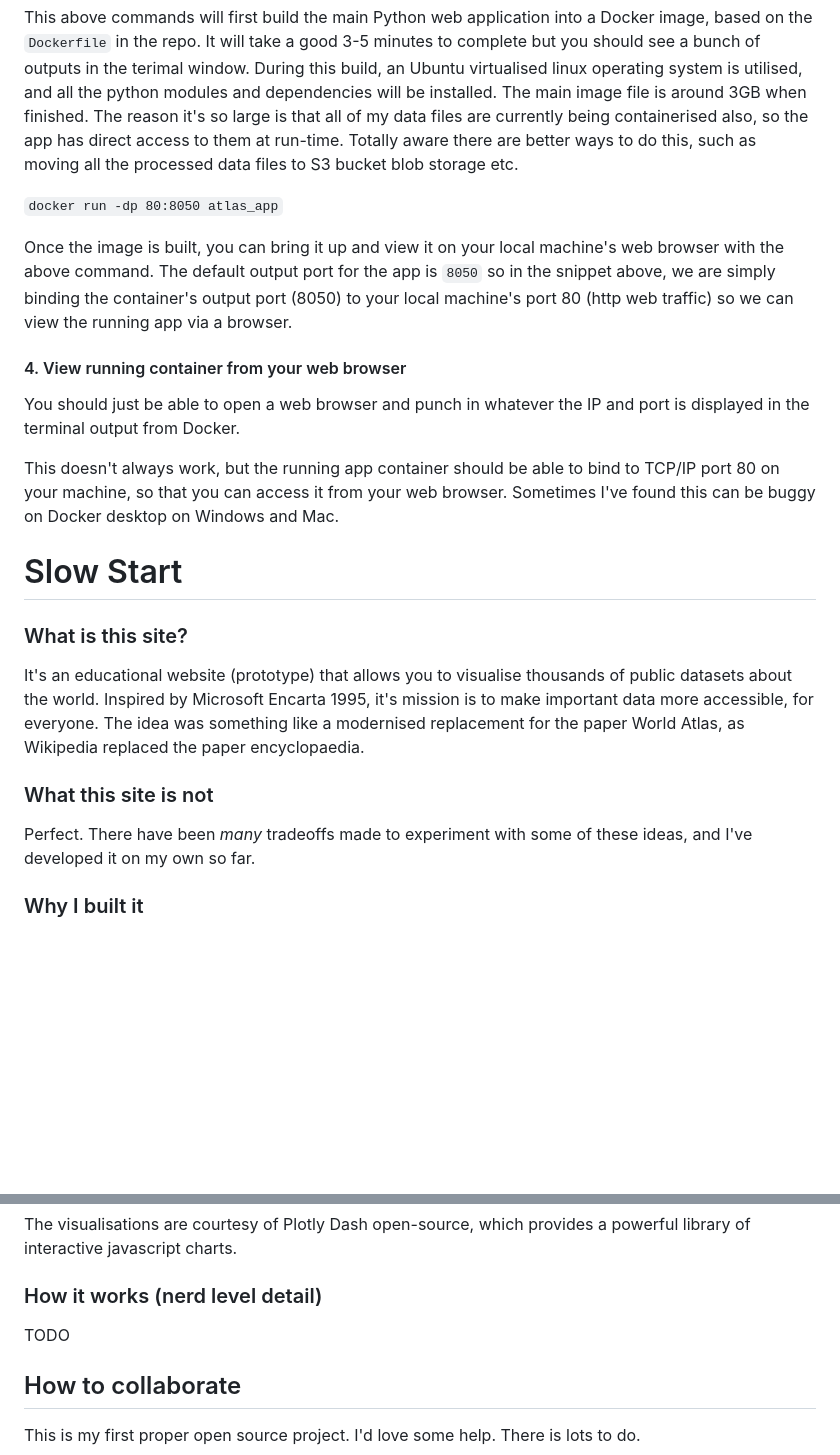
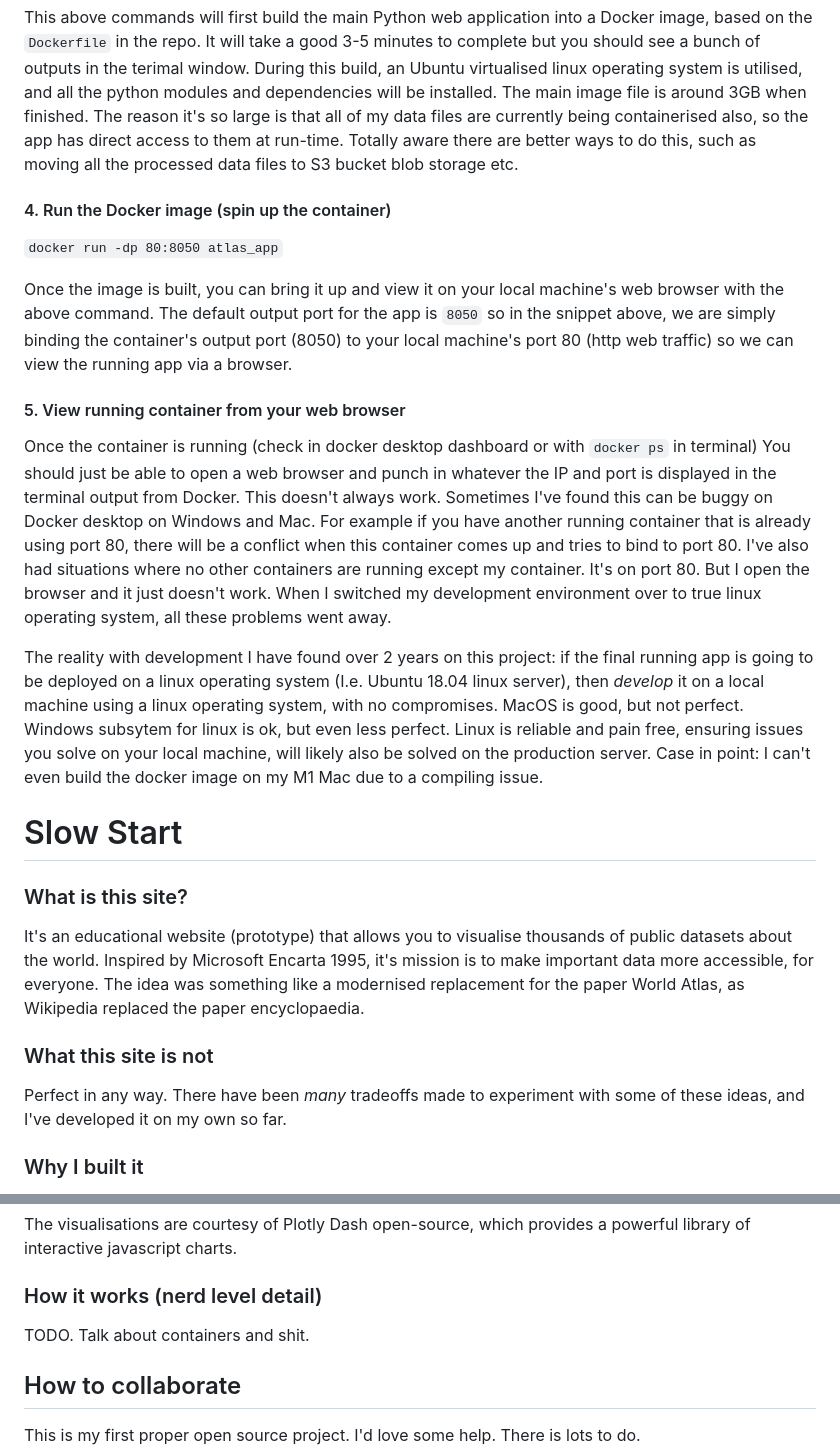
Before and after one commit to reticent-roklimber/atlas, a Markdown page: README.md, 2 parts joined by grey strips. Drawn GitHub-style; blank space fills up the shorter version.

Commit message:
readme tweaks

```diff
--- a/README.md
+++ b/README.md
@@ -78,16 +78,18 @@ From a terminal in the main repo root directory
 
 This above commands will first build the main Python web application into a Docker image, based on the `Dockerfile` in the repo. It will take a good 3-5 minutes to complete but you should see a bunch of outputs in the terimal window. During this build, an Ubuntu virtualised linux operating system is utilised, and all the python modules and dependencies will be installed. The main image file is around 3GB when finished. The reason it's so large is that all of my data files are currently being containerised also, so the app has direct access to them at run-time. Totally aware there are better ways to do this, such as moving all the processed data files to S3 bucket blob storage etc.
 
+#### 4. Run the Docker image (spin up the container)
+
 `docker run -dp 80:8050 atlas_app`
 
 Once the image is built, you can bring it up and view it on your local machine's web browser with the above command. The default output port for the app is `8050` so in the snippet above, we are simply binding the container's output port (8050) to your local machine's port 80 (http web traffic) so we can view the running app via a browser.
 
 
-#### 4. View running container from your web browser
+#### 5. View running container from your web browser
 
-You should just be able to open a web browser and punch in whatever the IP and port is displayed in the terminal output from Docker.
+Once the container is running (check in docker desktop dashboard or with `docker ps` in terminal) You should just be able to open a web browser and punch in whatever the IP and port is displayed in the terminal output from Docker. This doesn't always work. Sometimes I've found this can be buggy on Docker desktop on Windows and Mac. For example if you have another running container that is already using port 80, there will be a conflict when this container comes up and tries to bind to port 80. I've also had situations where no other containers are running except my container. It's on port 80. But I open the browser and it just doesn't work. When I switched my development environment over to true linux operating system, all these problems went away.
 
-This doesn't always work, but the running app container should be able to bind to TCP/IP port 80 on your machine, so that you can access it from your web browser. Sometimes I've found this can be buggy on Docker desktop on Windows and Mac.
+The reality with development I have found over 2 years on this project: if the final running app is going to be deployed on a linux operating system (I.e. Ubuntu 18.04 linux server), then *develop* it on a local machine using a linux operating system, with no compromises. MacOS is good, but not perfect. Windows subsytem for linux is ok, but even less perfect. Linux is reliable and pain free, ensuring issues you solve on your local machine, will likely also be solved on the production server. Case in point: I can't even build the docker image on my M1 Mac due to a compiling issue.
 
 # Slow Start
 
@@ -97,7 +99,7 @@ It's an educational website (prototype) that allows you to visualise thousands o
 
 ### What this site is not
 
-Perfect. There have been *many* tradeoffs made to experiment with some of these ideas, and I've developed it on my own so far.
+Perfect in any way. There have been *many* tradeoffs made to experiment with some of these ideas, and I've developed it on my own so far.
 
 ### Why I built it
 
@@ -115,7 +117,7 @@ The visualisations are courtesy of Plotly Dash open-source, which provides a pow
 
 ### How it works (nerd level detail)
 
-TODO
+TODO. Talk about containers and shit.
 
 ## How to collaborate
 
```
